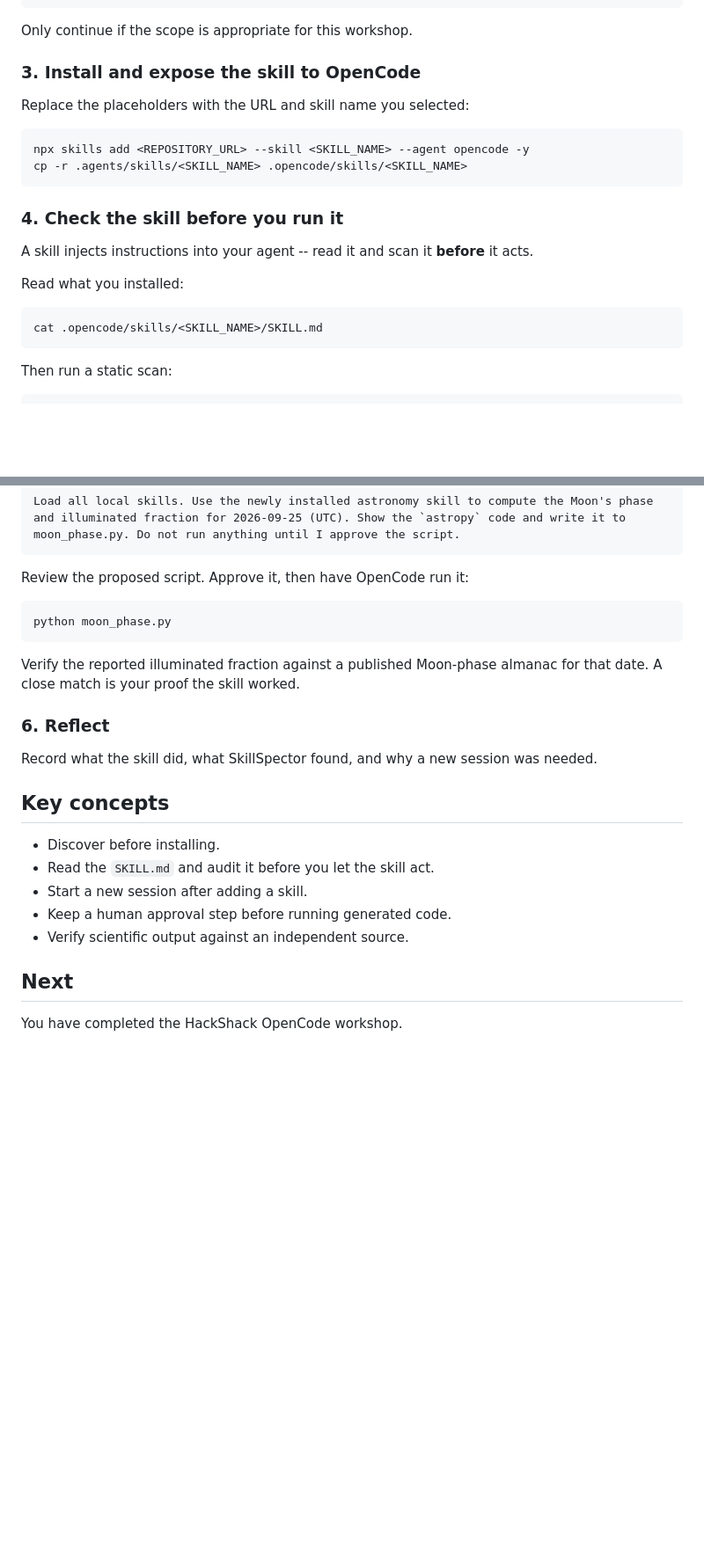
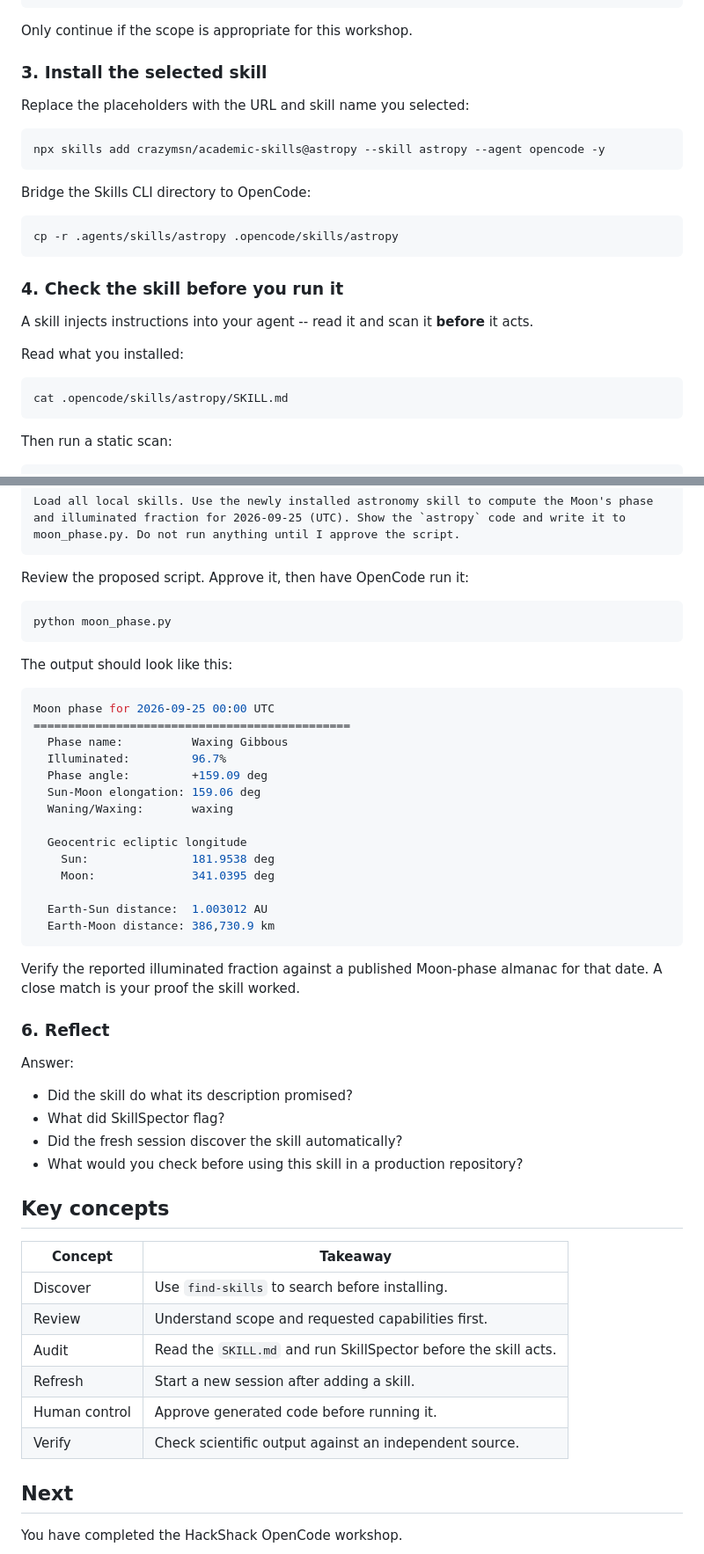
Before and after one commit to jbsparks/hackshack-openwork-poc, a Markdown page: labs/lab-05-using-community-skills/cli.md, 2 parts joined by grey strips. Shown at 88% size. Rendered like a GitHub page; blank space fills up the shorter version.

Commit message:
Align lab5 cli.md with web.md and use concrete astropy skill commands

````diff
--- a/labs/lab-05-using-community-skills/cli.md
+++ b/labs/lab-05-using-community-skills/cli.md
@@ -44,13 +44,18 @@ Before installing the recommended skill, explain what files it will add, what co
 
 Only continue if the scope is appropriate for this workshop.
 
-### 3. Install and expose the skill to OpenCode
+### 3. Install the selected skill
 
 Replace the placeholders with the URL and skill name you selected:
 
 ```bash
-npx skills add <REPOSITORY_URL> --skill <SKILL_NAME> --agent opencode -y
-cp -r .agents/skills/<SKILL_NAME> .opencode/skills/<SKILL_NAME>
+npx skills add crazymsn/academic-skills@astropy --skill astropy --agent opencode -y
+```
+
+Bridge the Skills CLI directory to OpenCode:
+
+```bash
+cp -r .agents/skills/astropy .opencode/skills/astropy
 ```
 
 ### 4. Check the skill before you run it
@@ -60,7 +65,7 @@ A skill injects instructions into your agent -- read it and scan it **before** i
 Read what you installed:
 
 ```bash
-cat .opencode/skills/<SKILL_NAME>/SKILL.md
+cat .opencode/skills/astropy/SKILL.md
 ```
 
 Then run a static scan:
@@ -104,20 +109,47 @@ Review the proposed script. Approve it, then have OpenCode run it:
 python moon_phase.py
 ```
 
+The output should look like this:
+
+```bash
+Moon phase for 2026-09-25 00:00 UTC
+==============================================
+  Phase name:          Waxing Gibbous
+  Illuminated:         96.7%
+  Phase angle:         +159.09 deg
+  Sun-Moon elongation: 159.06 deg
+  Waning/Waxing:       waxing
+
+  Geocentric ecliptic longitude
+    Sun:               181.9538 deg
+    Moon:              341.0395 deg
+
+  Earth-Sun distance:  1.003012 AU
+  Earth-Moon distance: 386,730.9 km
+```
+
 Verify the reported illuminated fraction against a published Moon-phase almanac for
 that date. A close match is your proof the skill worked.
 
 ### 6. Reflect
 
-Record what the skill did, what SkillSpector found, and why a new session was needed.
+Answer:
+
+- Did the skill do what its description promised?
+- What did SkillSpector flag?
+- Did the fresh session discover the skill automatically?
+- What would you check before using this skill in a production repository?
 
 ## Key concepts
 
-- Discover before installing.
-- Read the `SKILL.md` and audit it before you let the skill act.
-- Start a new session after adding a skill.
-- Keep a human approval step before running generated code.
-- Verify scientific output against an independent source.
+| Concept | Takeaway |
+|---|---|
+| Discover | Use `find-skills` to search before installing. |
+| Review | Understand scope and requested capabilities first. |
+| Audit | Read the `SKILL.md` and run SkillSpector before the skill acts. |
+| Refresh | Start a new session after adding a skill. |
+| Human control | Approve generated code before running it. |
+| Verify | Check scientific output against an independent source. |
 
 ## Next
 
````
Also changed, not shown: other parts of labs/lab-05-using-community-skills/cli.md (+2 -2 lines), labs/lab-05-using-community-skills/web.md (+4 -4 lines).
